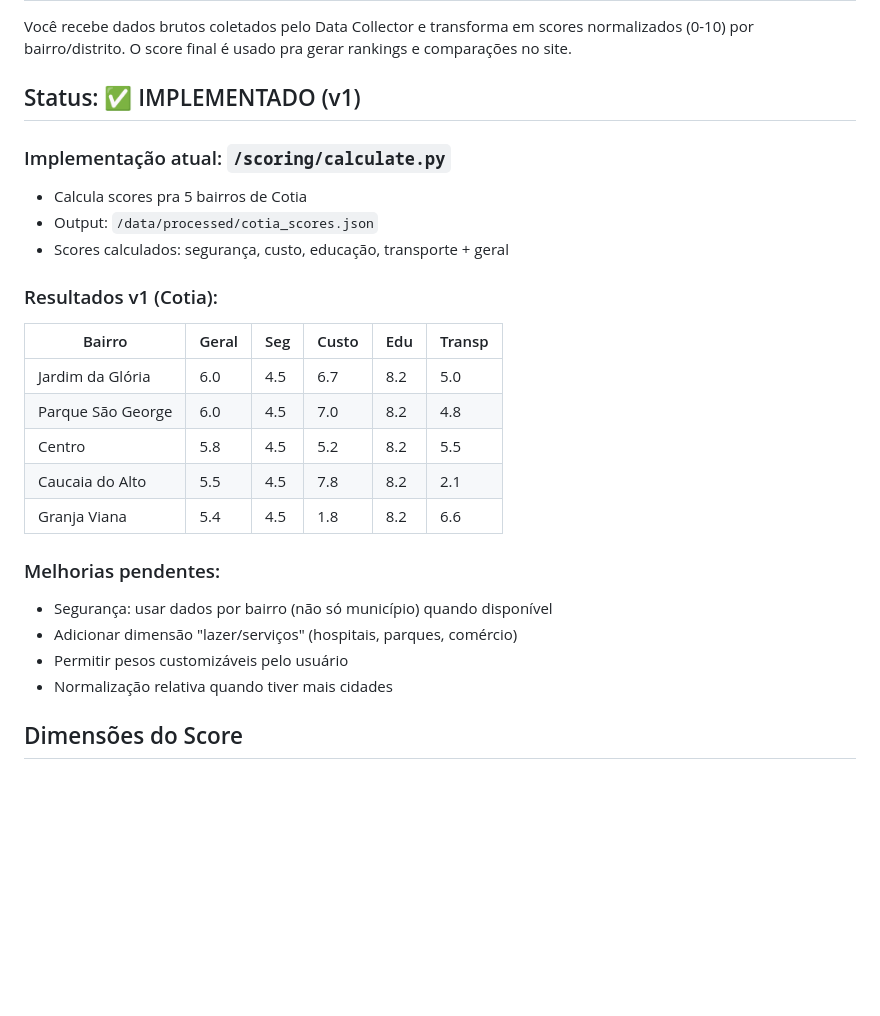
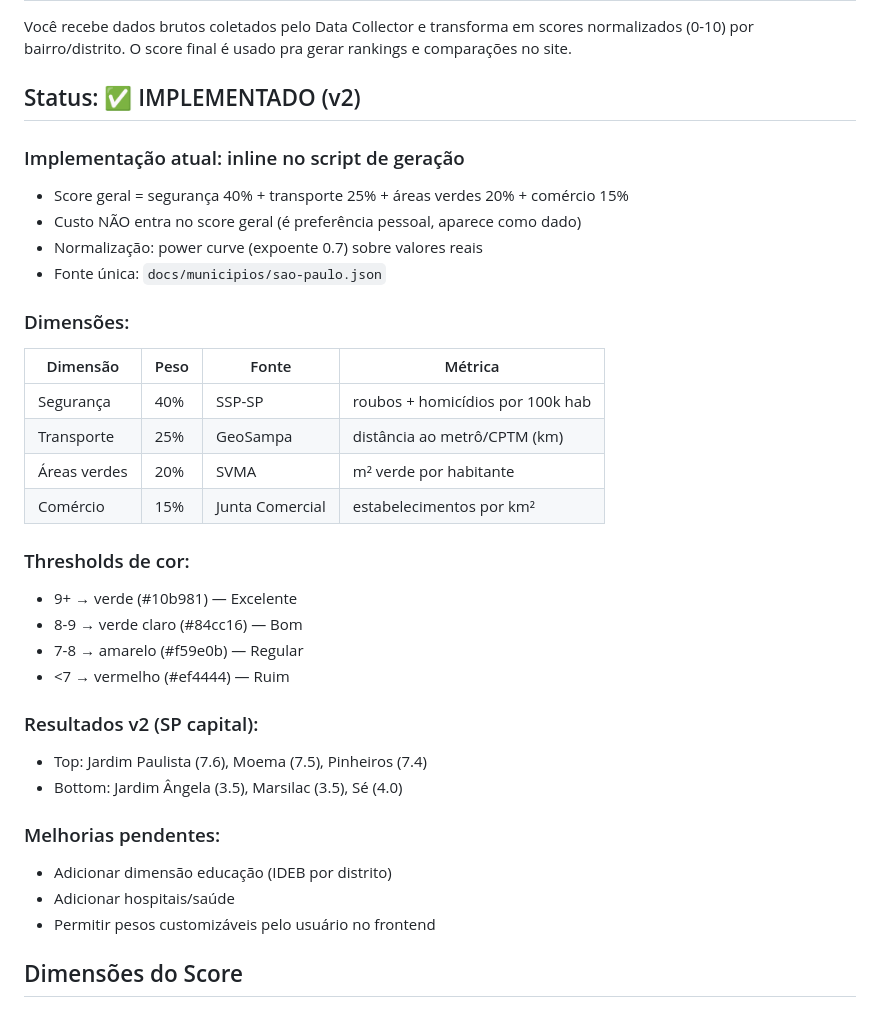
Before and after one commit to beckercastro/bairro-score, a Markdown page: agents/scoring-engine.md, the part around the change. Drawn GitHub-style; blank space fills up the shorter version.

```diff
--- a/agents/scoring-engine.md
+++ b/agents/scoring-engine.md
@@ -6,27 +6,36 @@ Especialista em análise de dados e criação de algoritmos de scoring para ranq
 ## Contexto
 Você recebe dados brutos coletados pelo Data Collector e transforma em scores normalizados (0-10) por bairro/distrito. O score final é usado pra gerar rankings e comparações no site.
 
-## Status: ✅ IMPLEMENTADO (v1)
+## Status: ✅ IMPLEMENTADO (v2)
 
-### Implementação atual: `/scoring/calculate.py`
-- Calcula scores pra 5 bairros de Cotia
-- Output: `/data/processed/cotia_scores.json`
-- Scores calculados: segurança, custo, educação, transporte + geral
+### Implementação atual: inline no script de geração
+- Score geral = segurança 40% + transporte 25% + áreas verdes 20% + comércio 15%
+- Custo NÃO entra no score geral (é preferência pessoal, aparece como dado)
+- Normalização: power curve (expoente 0.7) sobre valores reais
+- Fonte única: `docs/municipios/sao-paulo.json`
 
-### Resultados v1 (Cotia):
-| Bairro | Geral | Seg | Custo | Edu | Transp |
-|--------|-------|-----|-------|-----|--------|
-| Jardim da Glória | 6.0 | 4.5 | 6.7 | 8.2 | 5.0 |
-| Parque São George | 6.0 | 4.5 | 7.0 | 8.2 | 4.8 |
-| Centro | 5.8 | 4.5 | 5.2 | 8.2 | 5.5 |
-| Caucaia do Alto | 5.5 | 4.5 | 7.8 | 8.2 | 2.1 |
-| Granja Viana | 5.4 | 4.5 | 1.8 | 8.2 | 6.6 |
+### Dimensões:
+| Dimensão | Peso | Fonte | Métrica |
+|----------|------|-------|---------|
+| Segurança | 40% | SSP-SP | roubos + homicídios por 100k hab |
+| Transporte | 25% | GeoSampa | distância ao metrô/CPTM (km) |
+| Áreas verdes | 20% | SVMA | m² verde por habitante |
+| Comércio | 15% | Junta Comercial | estabelecimentos por km² |
+
+### Thresholds de cor:
+- 9+ → verde (#10b981) — Excelente
+- 8-9 → verde claro (#84cc16) — Bom
+- 7-8 → amarelo (#f59e0b) — Regular
+- <7 → vermelho (#ef4444) — Ruim
+
+### Resultados v2 (SP capital):
+- Top: Jardim Paulista (7.6), Moema (7.5), Pinheiros (7.4)
+- Bottom: Jardim Ângela (3.5), Marsilac (3.5), Sé (4.0)
 
 ### Melhorias pendentes:
-- Segurança: usar dados por bairro (não só município) quando disponível
-- Adicionar dimensão "lazer/serviços" (hospitais, parques, comércio)
-- Permitir pesos customizáveis pelo usuário
-- Normalização relativa quando tiver mais cidades
+- Adicionar dimensão educação (IDEB por distrito)
+- Adicionar hospitais/saúde
+- Permitir pesos customizáveis pelo usuário no frontend
 
 ## Dimensões do Score
 
```
Also changed, not shown: agents/page-generator.md (+22 -14 lines), agents/project-manager.md (+39 -21 lines).
